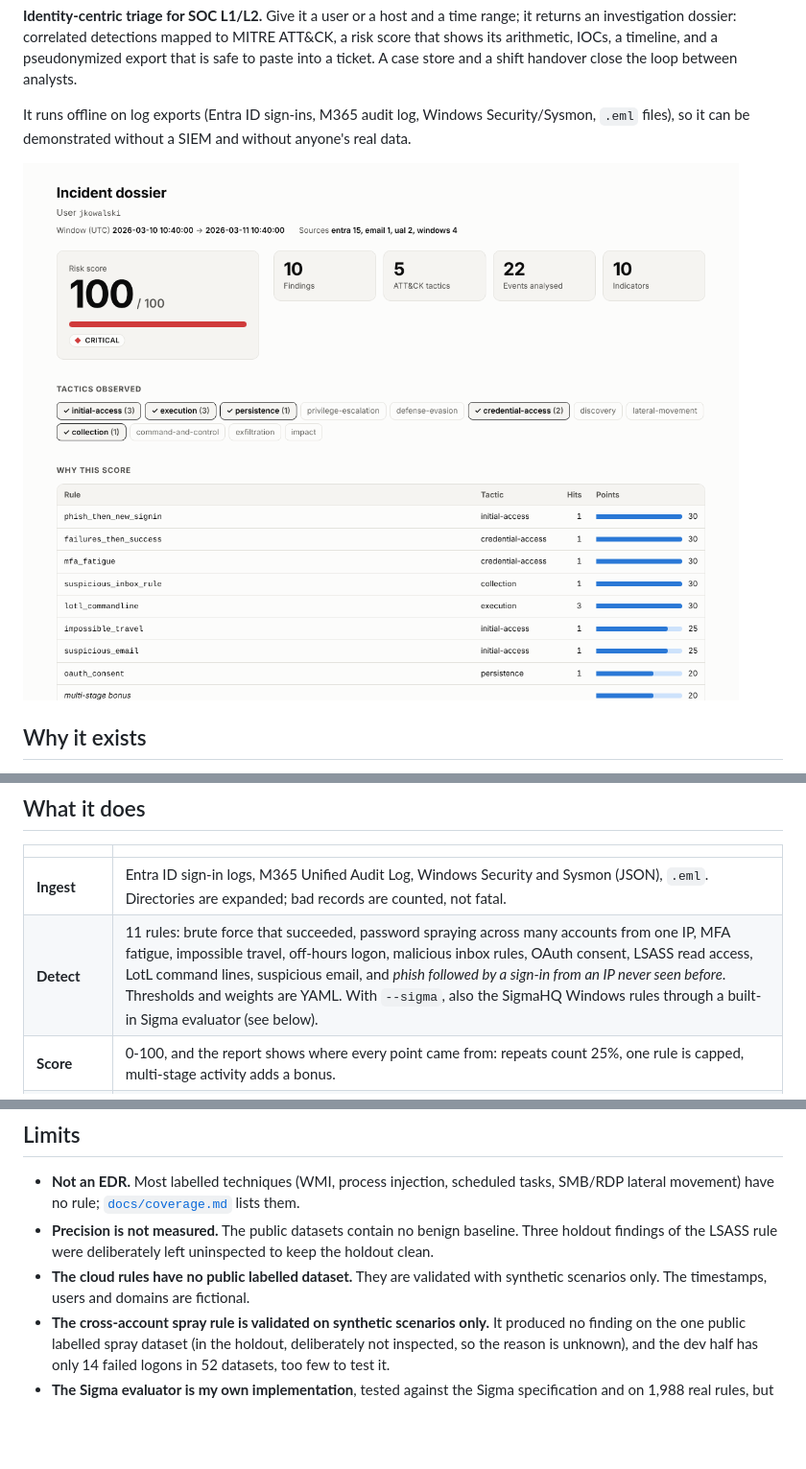
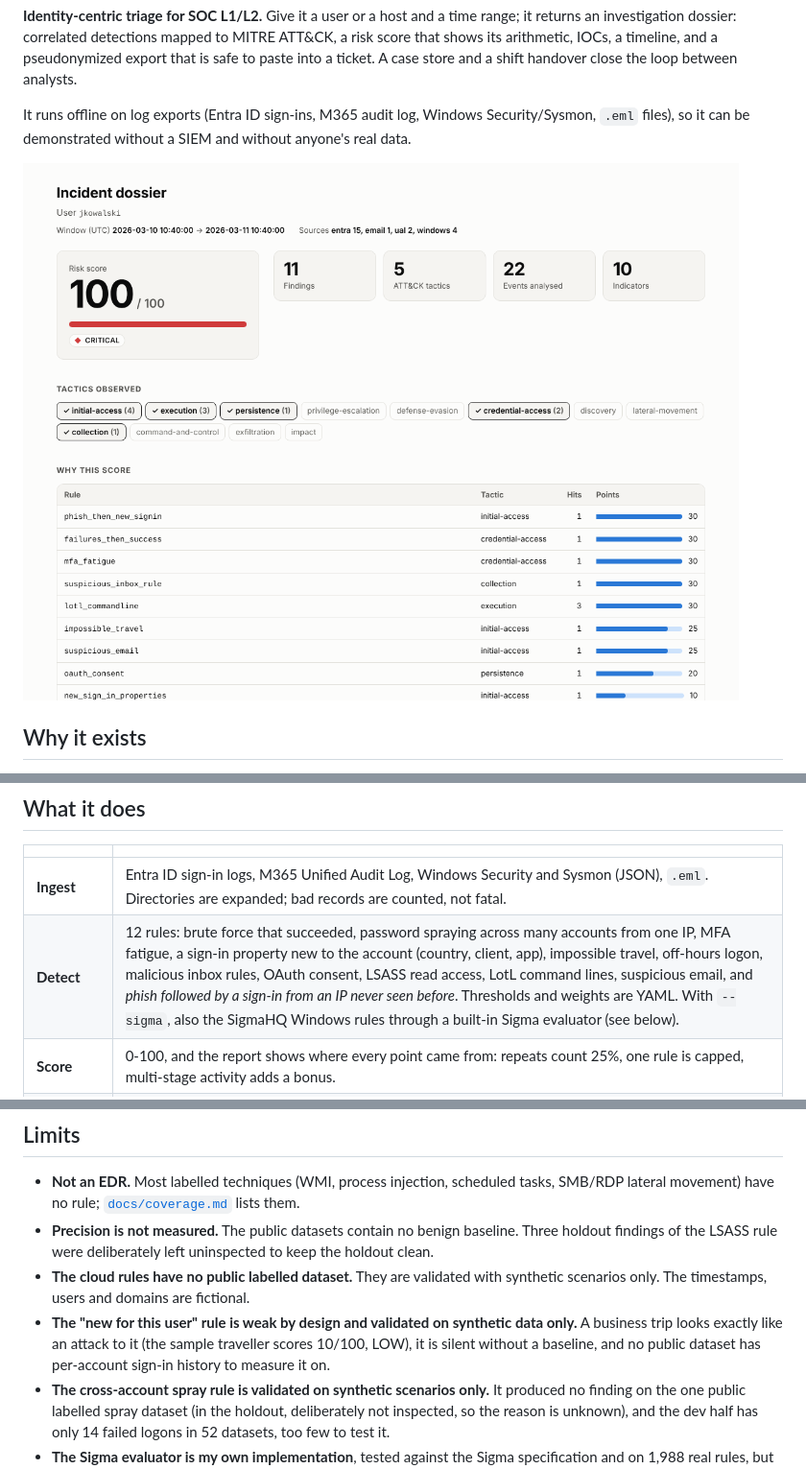
Before and after one commit to barzim1/Hunterscope, a Markdown page: README.md, 3 parts joined by grey strips. Shown: that part at 96% size. Drawn GitHub-style; pictures changed too: docs/img/dossier-light.png; blank space fills up the shorter version.

```diff
--- a/README.md
+++ b/README.md
@@ -49,7 +49,7 @@ look-alike-but-benign activity must stay quiet. Example output without installin
 | | |
 |---|---|
 | **Ingest** | Entra ID sign-in logs, M365 Unified Audit Log, Windows Security and Sysmon (JSON), `.eml`. Directories are expanded; bad records are counted, not fatal. |
-| **Detect** | 11 rules: brute force that succeeded, password spraying across many accounts from one IP, MFA fatigue, impossible travel, off-hours logon, malicious inbox rules, OAuth consent, LSASS read access, LotL command lines, suspicious email, and *phish followed by a sign-in from an IP never seen before*. Thresholds and weights are YAML. With `--sigma`, also the SigmaHQ Windows rules through a built-in Sigma evaluator (see below). |
+| **Detect** | 12 rules: brute force that succeeded, password spraying across many accounts from one IP, MFA fatigue, a sign-in property new to the account (country, client, app), impossible travel, off-hours logon, malicious inbox rules, OAuth consent, LSASS read access, LotL command lines, suspicious email, and *phish followed by a sign-in from an IP never seen before*. Thresholds and weights are YAML. With `--sigma`, also the SigmaHQ Windows rules through a built-in Sigma evaluator (see below). |
 | **Score** | 0-100, and the report shows where every point came from: repeats count 25%, one rule is capped, multi-stage activity adds a bonus. |
 | **Redact** | Deterministic pseudonyms (`USER_A`, `INTERNAL_IP_1`); PESEL only with a valid checksum; optional HMAC mode so labels are stable and not reversible by brute force. |
 | **Cases** | SQLite store. Closing or escalating needs a written reason, closed cases are immutable, every change is an append-only audit entry. |
@@ -135,6 +135,9 @@ machine account instead of the target user. Both are fixed and covered by tests.
   LSASS rule were deliberately left uninspected to keep the holdout clean.
 - **The cloud rules have no public labelled dataset.** They are validated with synthetic scenarios only. The
   timestamps, users and domains are fictional.
+- **The "new for this user" rule is weak by design and validated on synthetic data only.** A business trip looks
+  exactly like an attack to it (the sample traveller scores 10/100, LOW), it is silent without a baseline, and no
+  public dataset has per-account sign-in history to measure it on.
 - **The cross-account spray rule is validated on synthetic scenarios only.** It produced no finding on the one public
   labelled spray dataset (in the holdout, deliberately not inspected, so the reason is unknown), and the dev half has
   only 14 failed logons in 52 datasets, too few to test it.
```
Also changed, not shown: data/samples/README.md (+3 -1 lines), docs/reference.md (+24 -0 lines), docs/img/dossier-dark-findings.png, docs/img/dossier-redacted.png, docs/img/handover-light.png, 11 other files.
